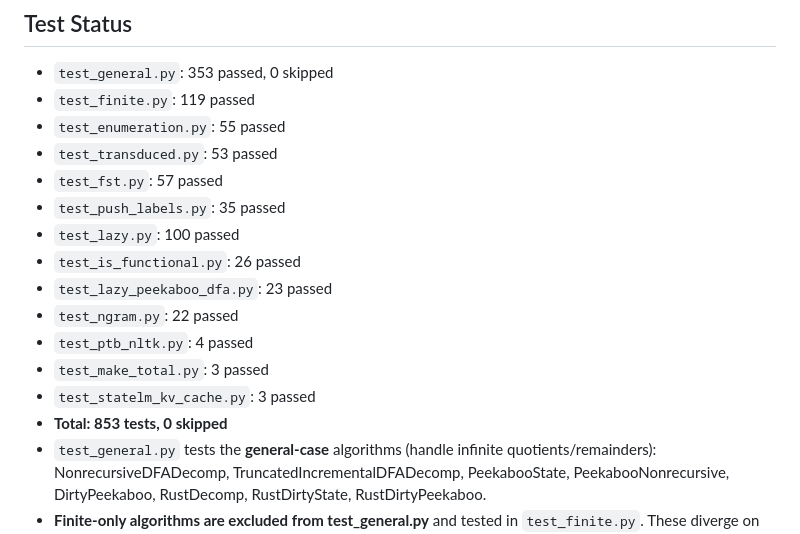
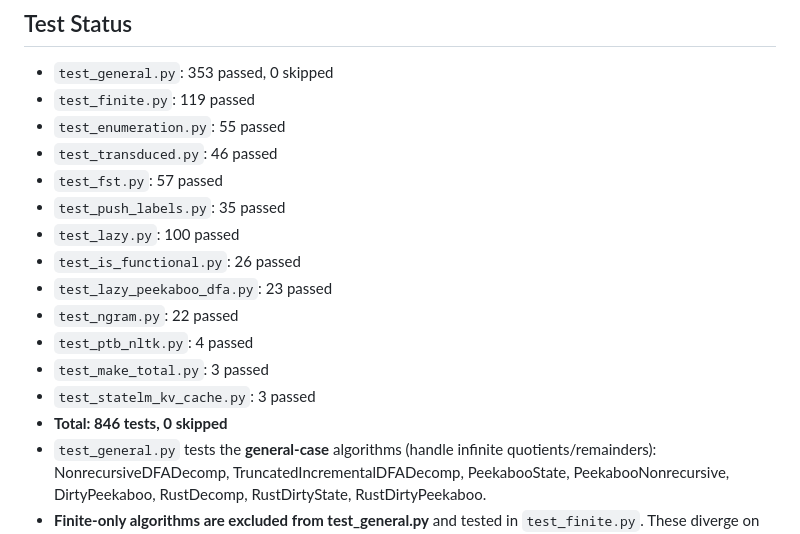
Before and after one commit to timvieira/transduction, a Markdown page: CLAUDE.md, the part around the change. Drawn GitHub-style.

Commit message:
Update CLAUDE.md test counts (853 → 846)
Co-Authored-By: Claude Opus 4.6 <noreply@anthropic.com>

```diff
--- a/CLAUDE.md
+++ b/CLAUDE.md
@@ -95,7 +95,7 @@ Eliminated deps (previously external, now inlined):
 - `test_general.py`: 353 passed, 0 skipped
 - `test_finite.py`: 119 passed
 - `test_enumeration.py`: 55 passed
-- `test_transduced.py`: 53 passed
+- `test_transduced.py`: 46 passed
 - `test_fst.py`: 57 passed
 - `test_push_labels.py`: 35 passed
 - `test_lazy.py`: 100 passed
@@ -105,7 +105,7 @@ Eliminated deps (previously external, now inlined):
 - `test_ptb_nltk.py`: 4 passed
 - `test_make_total.py`: 3 passed
 - `test_statelm_kv_cache.py`: 3 passed
-- **Total: 853 tests, 0 skipped**
+- **Total: 846 tests, 0 skipped**
 - `test_general.py` tests the **general-case** algorithms (handle infinite quotients/remainders):
   NonrecursiveDFADecomp, TruncatedIncrementalDFADecomp, PeekabooState, PeekabooNonrecursive,
   DirtyPeekaboo, RustDecomp, RustDirtyState, RustDirtyPeekaboo.
```
